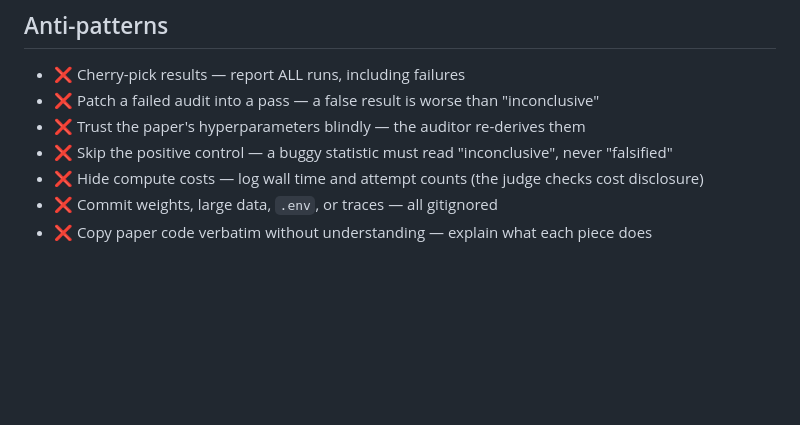
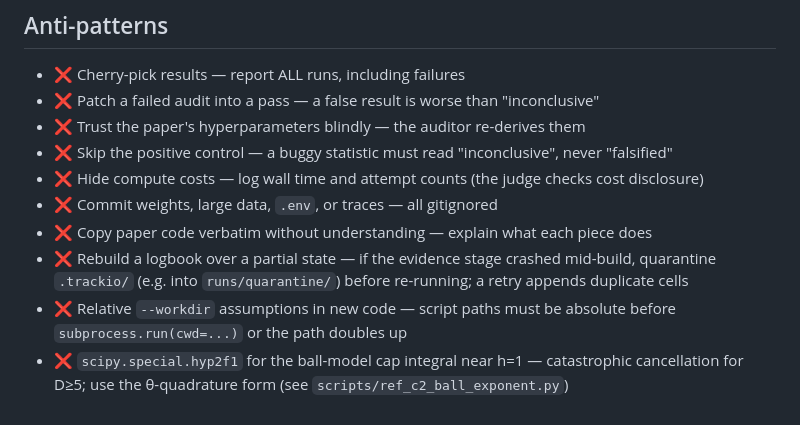
Before and after one commit to udirobert/lemma, a Markdown page: AGENTS.md, the part around one of its changes. GitHub-like rendering; blank space fills up the shorter version.

```diff
--- a/AGENTS.md
+++ b/AGENTS.md
@@ -108,3 +128,6 @@ Record these in `notes.md` / traces as you work, not at the end.
 - ❌ Hide compute costs — log wall time and attempt counts (the judge checks cost disclosure)
 - ❌ Commit weights, large data, `.env`, or traces — all gitignored
 - ❌ Copy paper code verbatim without understanding — explain what each piece does
+- ❌ Rebuild a logbook over a partial state — if the evidence stage crashed mid-build, quarantine `.trackio/` (e.g. into `runs/quarantine/`) before re-running; a retry appends duplicate cells
+- ❌ Relative `--workdir` assumptions in new code — script paths must be absolute before `subprocess.run(cwd=...)` or the path doubles up
+- ❌ `scipy.special.hyp2f1` for the ball-model cap integral near h=1 — catastrophic cancellation for D≥5; use the θ-quadrature form (see `scripts/ref_c2_ball_exponent.py`)
```
Also changed, not shown: other parts of AGENTS.md (+25 -5 lines), HACKATHON.md (+9 -5 lines).
